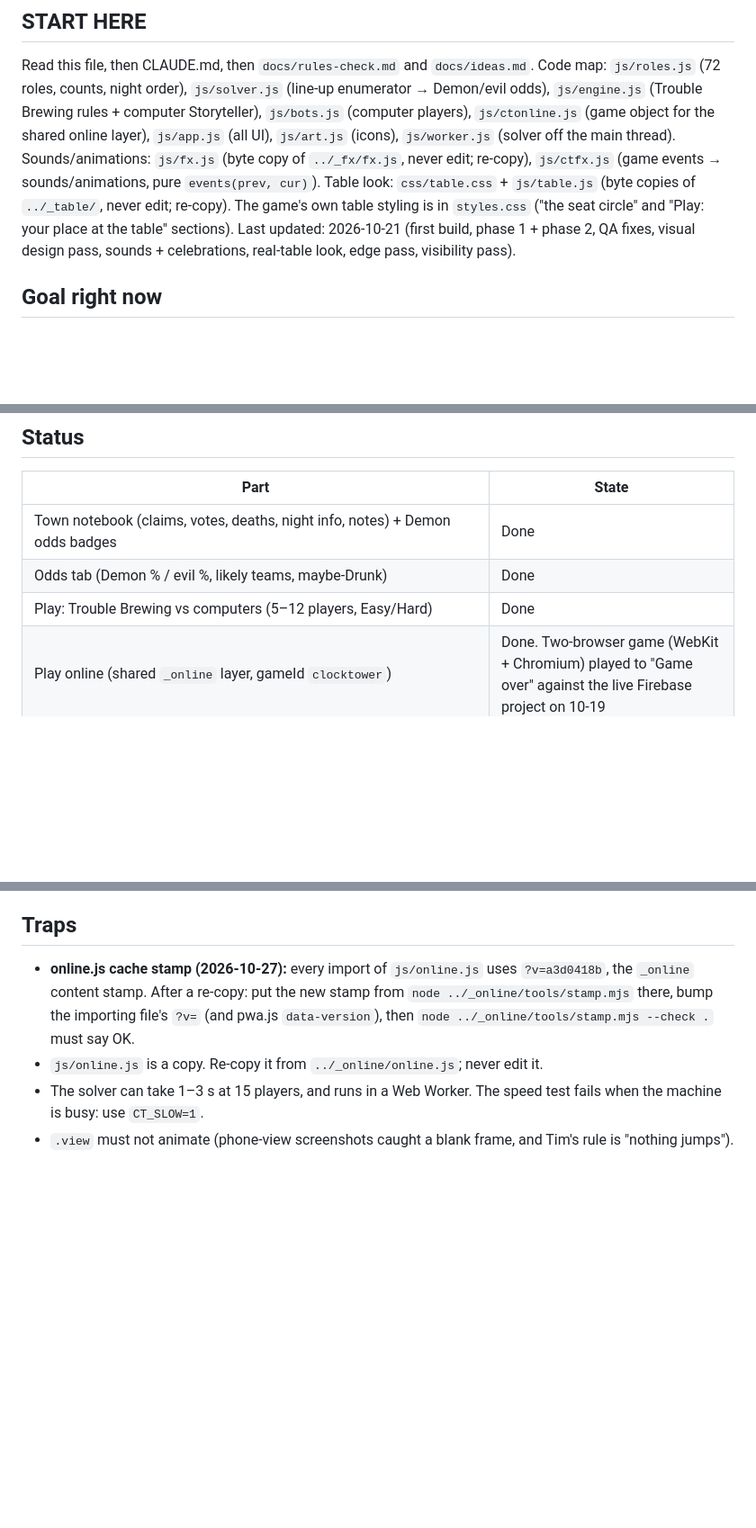
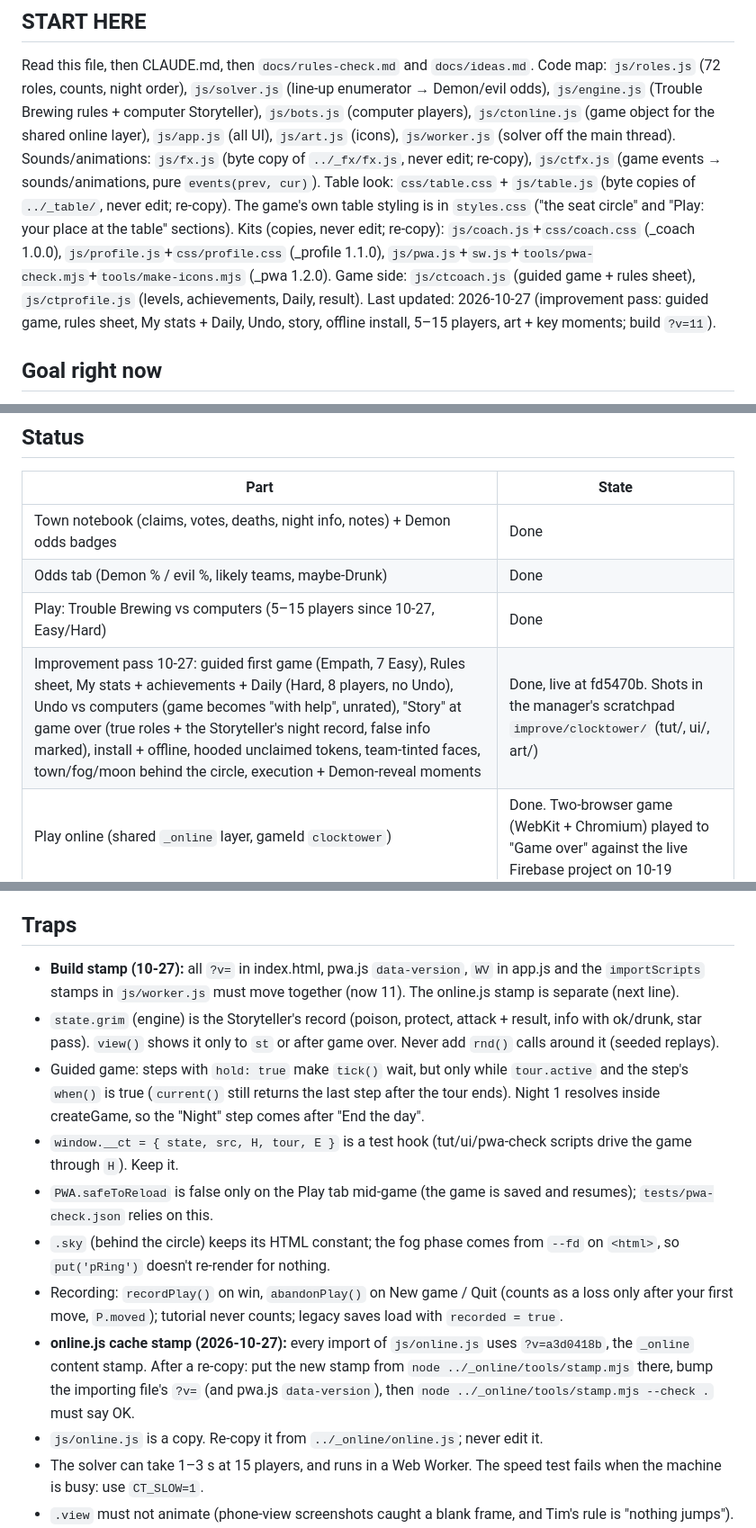
Before and after one commit to TimothyHadfield/clocktower, a Markdown page: progress.md, 3 parts joined by grey strips. Shown at 90% size. GitHub-like rendering; blank space fills up the shorter version.

Commit message:
Handoff: improvement pass state, traps and open items
Co-Authored-By: Claude Opus 5.5 (1M context) <noreply@anthropic.com>

```diff
--- a/progress.md
+++ b/progress.md
@@ -4,7 +4,8 @@
 Read this file, then CLAUDE.md, then `docs/rules-check.md` and `docs/ideas.md`. Code map: `js/roles.js` (72 roles, counts, night order), `js/solver.js` (line-up enumerator → Demon/evil odds), `js/engine.js` (Trouble Brewing rules + computer Storyteller), `js/bots.js` (computer players), `js/ctonline.js` (game object for the shared online layer), `js/app.js` (all UI), `js/art.js` (icons), `js/worker.js` (solver off the main thread).
 Sounds/animations: `js/fx.js` (byte copy of `../_fx/fx.js`, never edit; re-copy), `js/ctfx.js` (game events → sounds/animations, pure `events(prev, cur)`).
 Table look: `css/table.css` + `js/table.js` (byte copies of `../_table/`, never edit; re-copy). The game's own table styling is in `styles.css` ("the seat circle" and "Play: your place at the table" sections).
-Last updated: 2026-10-21 (first build, phase 1 + phase 2, QA fixes, visual design pass, sounds + celebrations, real-table look, edge pass, visibility pass).
+Kits (copies, never edit; re-copy): `js/coach.js`+`css/coach.css` (_coach 1.0.0), `js/profile.js`+`css/profile.css` (_profile 1.1.0), `js/pwa.js`+`sw.js`+`tools/pwa-check.mjs`+`tools/make-icons.mjs` (_pwa 1.2.0). Game side: `js/ctcoach.js` (guided game + rules sheet), `js/ctprofile.js` (levels, achievements, Daily, result).
+Last updated: 2026-10-27 (improvement pass: guided game, rules sheet, My stats + Daily, Undo, story, offline install, 5–15 players, art + key moments; build `?v=11`).
 
 ## Goal right now
 Tim: "could you also explore blood on the clocktower?" Phase 2: "build regular play online with a computer or other online players for all the games … that match exactly the play of the in-person game … Really work on the webdesign … art … make sure that everything works properlly without errors … get everything right like rules … specific numbers."
@@ -14,7 +15,8 @@ Tim: "could you also explore blood on the clocktower?" Phase 2: "build regular p
 |---|---|
 | Town notebook (claims, votes, deaths, night info, notes) + Demon odds badges | Done |
 | Odds tab (Demon % / evil %, likely teams, maybe-Drunk) | Done |
-| Play: Trouble Brewing vs computers (5–12 players, Easy/Hard) | Done |
+| Play: Trouble Brewing vs computers (5–15 players since 10-27, Easy/Hard) | Done |
+| Improvement pass 10-27: guided first game (Empath, 7 Easy), Rules sheet, My stats + achievements + Daily (Hard, 8 players, no Undo), Undo vs computers (game becomes "with help", unrated), "Story" at game over (true roles + the Storyteller's night record, false info marked), install + offline, hooded unclaimed tokens, team-tinted faces, town/fog/moon behind the circle, execution + Demon-reveal moments | Done, live at fd5470b. Shots in the manager's scratchpad `improve/clocktower/` (tut/, ui/, art/) |
 | Play online (shared `_online` layer, gameId `clocktower`) | Done. Two-browser game (WebKit + Chromium) played to "Game over" against the live Firebase project on 10-19 |
 | Practice puzzles (easy/medium/hard) with Reveal | Done |
 | Grimoire: setup counts (Baron/Godfather/Fang Gu/Vigormortis), night order, grimoire circle with reminders | Done, all 3 scripts |
@@ -72,6 +74,13 @@ Computer and online players' moves make the same sounds (driven by view diffs in
 - Phone-first dark look with the Hub tokens. No page scroll on main screens. Labels 1–3 words, with explanations behind a "?". $0.
 
 ## Traps
+- **Build stamp (10-27):** all `?v=` in index.html, pwa.js `data-version`, `WV` in app.js and the `importScripts` stamps in `js/worker.js` must move together (now 11). The online.js stamp is separate (next line).
+- `state.grim` (engine) is the Storyteller's record (poison, protect, attack + result, info with ok/drunk, star pass). `view()` shows it only to `st` or after game over. Never add `rnd()` calls around it (seeded replays).
+- Guided game: steps with `hold: true` make `tick()` wait, but only while `tour.active` and the step's `when()` is true (`current()` still returns the last step after the tour ends). Night 1 resolves inside createGame, so the "Night" step comes after "End the day".
+- `window.__ct = { state, src, H, tour, E }` is a test hook (tut/ui/pwa-check scripts drive the game through `H`). Keep it.
+- `PWA.safeToReload` is false only on the Play tab mid-game (the game is saved and resumes); `tests/pwa-check.json` relies on this.
+- `.sky` (behind the circle) keeps its HTML constant; the fog phase comes from `--fd` on `<html>`, so `put('pRing')` doesn't re-render for nothing.
+- Recording: `recordPlay()` on win, `abandonPlay()` on New game / Quit (counts as a loss only after your first move, `P.moved`); tutorial never counts; legacy saves load with `recorded = true`.
 - **online.js cache stamp (2026-10-27):** every import of `js/online.js` uses `?v=a3d0418b`, the `_online` content stamp. After a re-copy: put the new stamp from `node ../_online/tools/stamp.mjs` there, bump the importing file's `?v=` (and pwa.js `data-version`), then `node ../_online/tools/stamp.mjs --check .` must say OK.
 - `js/online.js` is a copy. Re-copy it from `../_online/online.js`; never edit it.
 - The solver can take 1–3 s at 15 players, and runs in a Web Worker. The speed test fails when the machine is busy: use `CT_SLOW=1`.
```
Also changed, not shown: other parts of progress.md (+2 -0 lines), chat.md (+5 -0 lines).
